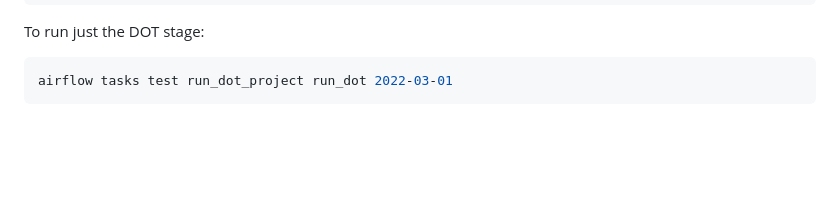
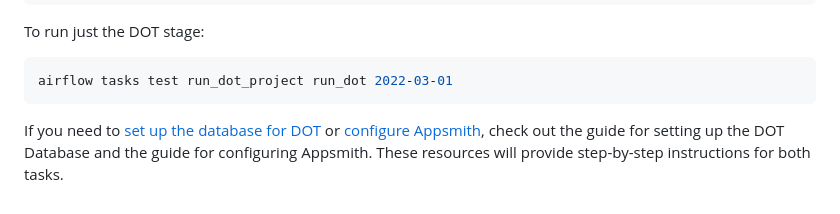
Before and after one commit to datakind/Data-Observation-Toolkit, a Markdown page: documentation_DOT/airflowdeployment.md, the part around the change. Rendered like a GitHub page; blank space fills up the shorter version.

Commit message:
continue adding links in the subpages of the different setups.
adding  note at the end to linked the other pages without the need to go back to the readme

````diff
--- a/documentation_DOT/airflowdeployment.md
+++ b/documentation_DOT/airflowdeployment.md
@@ -120,3 +120,6 @@ To run just the DOT stage:
 ```bash
 airflow tasks test run_dot_project run_dot 2022-03-01
 ```
+
+
+If you need to [set up the database for DOT](https://github.com/wvelebanks/Data-Observation-Toolkit/blob/b70d3e044858387443698354b0c4253a6b618b17/documentation_DOT/configuringDOTdb.md) or [configure Appsmith](https://github.com/wvelebanks/Data-Observation-Toolkit/blob/d9845f8228bb147af7f28f7a300a68012e9b51ed/documentation_DOT/developingappsmith.md), check out the guide for setting up the DOT Database and the guide for configuring Appsmith. These resources will provide step-by-step instructions for both tasks.
````
Also changed, not shown: documentation_DOT/setuandrunDOTonDocker.md (+3 -0 lines).
